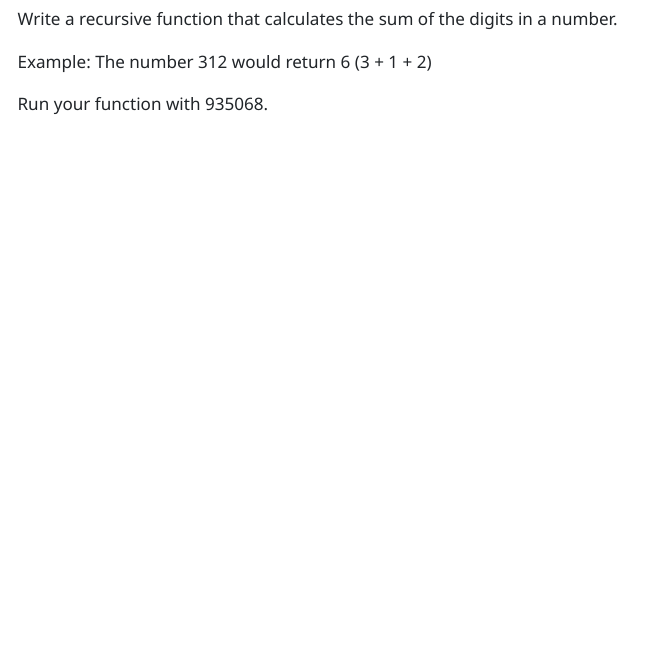
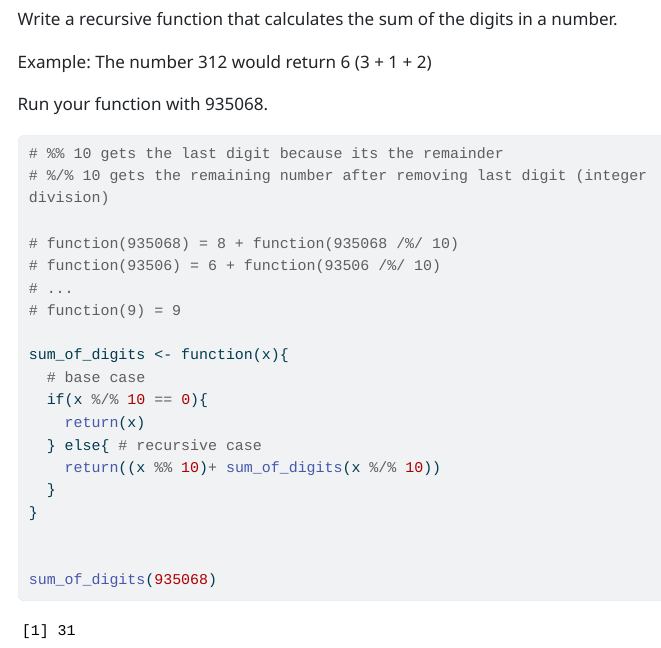
Before and after one commit to selinajiang75/Jiang_Selina_201_A06, a Quarto document (template_A06.qmd): the page in a window 1100 px wide, from 9800 px down. The pictures show the output file template_A06.html that the author committed with the source, opened offline; menus at the side of the page are left out; long lines of code are wrapped.

Commit message:
Complete problem set

````diff
--- a/template_A06.qmd
+++ b/template_A06.qmd
@@ -290,5 +290,24 @@ Example: The number 312 would return 6 (3 + 1 + 2)
 Run your function with 935068.
 
 ```{r}
+# %% 10 gets the last digit because its the remainder
+# %/% 10 gets the remaining number after removing last digit (integer division)
+
+# function(935068) = 8 + function(935068 /%/ 10)
+# function(93506) = 6 + function(93506 /%/ 10)
+# ...
+# function(9) = 9
+
+sum_of_digits <- function(x){
+  # base case
+  if(x %/% 10 == 0){
+    return(x)
+  } else{ # recursive case
+    return((x %% 10)+ sum_of_digits(x %/% 10))
+  }
+}
+
+
+sum_of_digits(935068)
 
 ```
````
Also changed, not shown: template_A06.html.
